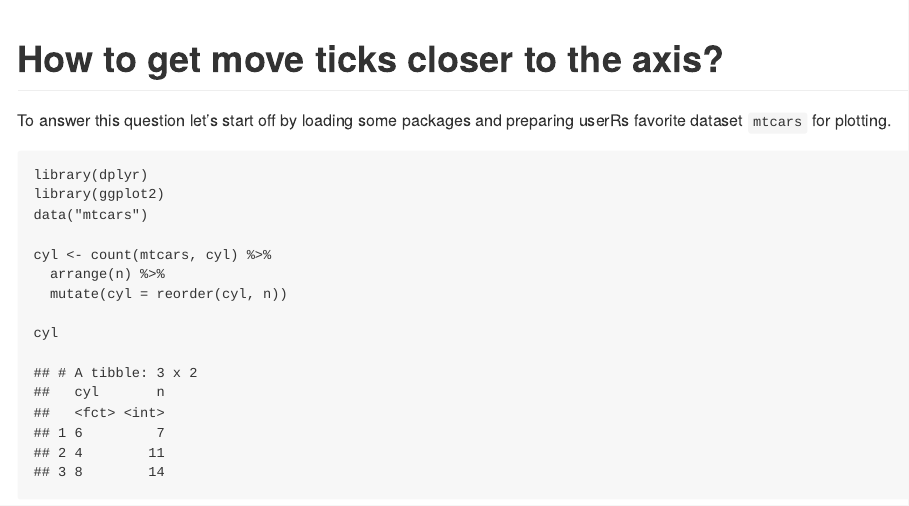
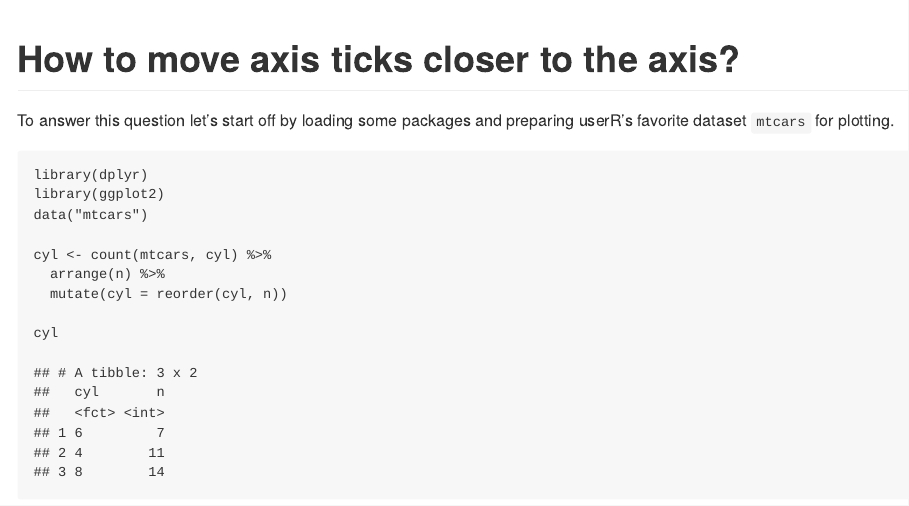
Before and after one commit to thomas-neitmann/ggplot2-demos, an R Markdown document (moving_axis_labels/README.Rmd): the page in a window 1100 px wide, from its top. The pictures show the output file moving_axis_labels/README.md that the author committed with the source, drawn offline in the style of GitHub.

Commit message:
Fix title and typos

````diff
--- a/moving_axis_labels/README.Rmd
+++ b/moving_axis_labels/README.Rmd
@@ -1,9 +1,9 @@
 ---
 output: md_document
 ---
-# How to get move ticks closer to the axis?
+# How to move axis ticks closer to the axis?
 
-To answer this question let's start off by loading some packages and preparing userRs favorite dataset `mtcars` for plotting.
+To answer this question let's start off by loading some packages and preparing userR's favorite dataset `mtcars` for plotting.
 
 ```{r message=FALSE}
 library(dplyr)
````
Also changed, not shown: moving_axis_labels/README.md.
